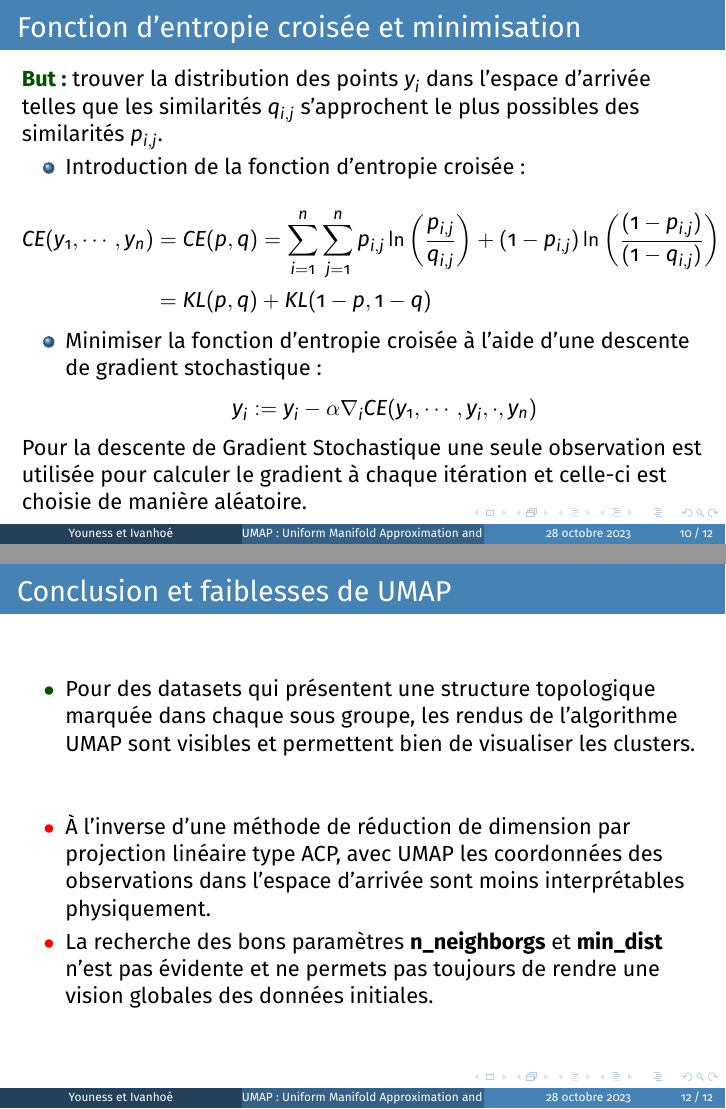
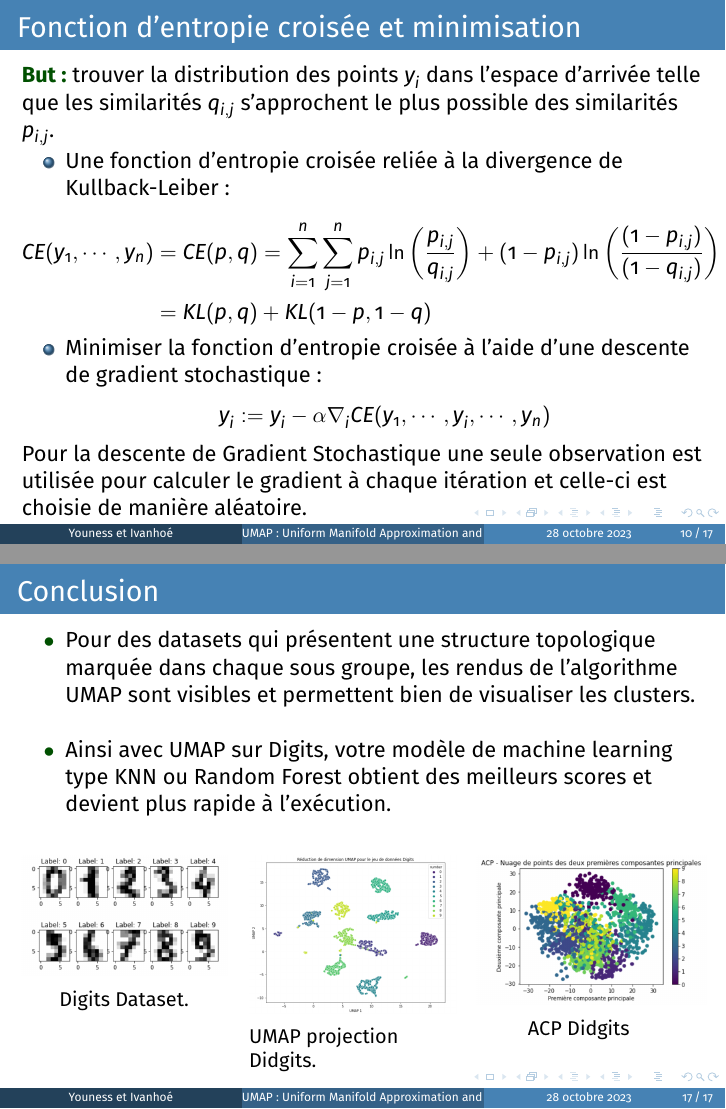
Before and after one commit to Ivanbtz9/Master2_datascience, LaTeX slides (Data_visualisation/Projet_UMAP_reduction_dimension/Beamer_UMAP/diapo.tex): pages 10 and 12 of 12 before the commit and pages 10 and 17 of 17 after it, joined at a grey line. Compiled offline with pdfLaTeX.

Commit message:
aprem15-10-23

```diff
--- a/Data_visualisation/Projet_UMAP_reduction_dimension/Beamer_UMAP/diapo.tex
+++ b/Data_visualisation/Projet_UMAP_reduction_dimension/Beamer_UMAP/diapo.tex
@@ -181,9 +181,9 @@
 \begin{frame}
 	\frametitle{Fonction d'entropie croisée et minimisation}
 
-	\textcolor{modernvert}{\textbf{But :}} trouver la distribution des points $y_i$ dans l'espace d'arrivée telles que les similarités $q_{i,j}$ s'approchent le plus possibles des similarités $p_{i,j}$.
+	\textcolor{modernvert}{\textbf{But :}} trouver la distribution des points $y_i$ dans l'espace d'arrivée telle que les similarités $q_{i,j}$ s'approchent le plus possible des similarités $p_{i,j}$.
 	\begin{itemize}
-		\item Introduction de la fonction d’entropie croisée :
+		\item Une fonction d’entropie croisée reliée à la divergence de Kullback-Leiber :
 
 	\end{itemize}
 \begin{align*}
@@ -194,7 +194,7 @@
 
 		\item Minimiser la fonction d'entropie croisée à l'aide d'une descente de gradient stochastique :\\[-0.25cm]
 
-		$$y_i : = y_i -\alpha \nabla_iCE (y_1,\cdots,y_i,\cdot,y_n)$$
+		$$y_i : = y_i -\alpha \nabla_iCE (y_1,\cdots,y_i,\cdots,y_n)$$
 
 	\end{itemize}
 
@@ -213,9 +262,6 @@
 \section{Conclusion et faiblesses de UMAP}
 
 \begin{frame}
-	\frametitle{Conclusion et faiblesses de UMAP}
+	\frametitle{Faiblesses de UMAP}
 	\begin{itemize}
 
-		\item[$\textcolor{modernvert}{\bullet}$] Pour des datasets qui présentent une structure topologique marquée dans chaque sous groupe, les rendus de l'algorithme UMAP sont visibles et permettent bien de visualiser les clusters.\\[1cm]
-		\item[$\textcolor{red}{\bullet}$] À l'inverse d'une méthode de réduction de dimension par projection linéaire type ACP, avec UMAP les coordonnées des observations dans l'espace d'arrivée sont moins interprétables physiquement.
-		\item[$\textcolor{red}{\bullet}$] La recherche des bons paramètres \textbf{n\_neighborgs} et \textbf{min\_dist} n'est pas  évidente et ne permets pas toujours de rendre une vision globales des données initiales.
@@ -223,4 +273,38 @@
 
 \end{frame}
 
+\begin{frame}
+	\frametitle{Conclusion}
+	\begin{itemize}
+
+		\item[$\textcolor{modernvert}{\bullet}$] Pour des datasets qui présentent une structure topologique marquée dans chaque sous groupe, les rendus de l'algorithme UMAP sont visibles et permettent bien de visualiser les clusters. \\[0.5cm]
+
+		\item[$\textcolor{modernvert}{\bullet}$] Ainsi avec UMAP sur Digits, votre modèle de machine learning type KNN ou Random Forest obtient des meilleurs scores et devient plus rapide à l'exécution. \\[0.25cm]
+	\end{itemize}
+
+	\begin{minipage}[t]{1\linewidth}
+	\begin{minipage}[t]{0.3\linewidth}\centering\begin{figure}
+			\centering
+			\includegraphics[scale=0.2]{digits.png}
+			\caption*{Digits Dataset.}
+	\end{figure}\end{minipage}\hfil
+	\begin{minipage}[t]{0.3\linewidth}\centering\begin{figure}
+			\begin{center}
+				\includegraphics[scale=0.12]{umap_digits.png}
+				\caption*{UMAP projection Didgits.}
+			\end{center}
+
+	\end{figure}\end{minipage}\hfil \begin{minipage}[t]{0.3\linewidth}\centering\begin{figure}
+\begin{center}
+	\includegraphics[scale=0.2]{acp_digits.png}
+	\caption*{ACP Didgits}
+\end{center}
+
+\end{figure}\end{minipage}
+\end{minipage}
+
+
+
+\end{frame}
+
 \end{document}
```
Also changed, not shown: Data_visualisation/Projet_UMAP_reduction_dimension/Beamer_UMAP/1.png (added), Data_visualisation/Projet_UMAP_reduction_dimension/Beamer_UMAP/2.png (added), Data_visualisation/Projet_UMAP_reduction_dimension/Beamer_UMAP/3.png (added), Data_visualisation/Projet_UMAP_reduction_dimension/Beamer_UMAP/acp_digits.png (added), Data_visualisation/Projet_UMAP_reduction_dimension/Beamer_UMAP/bondrate.png (added), Data_visualisation/Projet_UMAP_reduction_dimension/Beamer_UMAP/diapo.pdf, Data_visualisation/Projet_UMAP_reduction_dimension/Beamer_UMAP/digits.png (added), Data_visualisation/Projet_UMAP_reduction_dimension/Beamer_UMAP/pasture.png (added), Data_visualisation/Projet_UMAP_reduction_dimension/Beamer_UMAP/squash_stored.png (added), Data_visualisation/Projet_UMAP_reduction_dimension/Beamer_UMAP/thyroide.png (added), Data_visualisation/Projet_UMAP_reduction_dimension/Beamer_UMAP/umap_digits.png (added), Data_visualisation/Projet_UMAP_reduction_dimension/Beamer_UMAP/diapo.tex (73 more changed lines), 7 other files.
